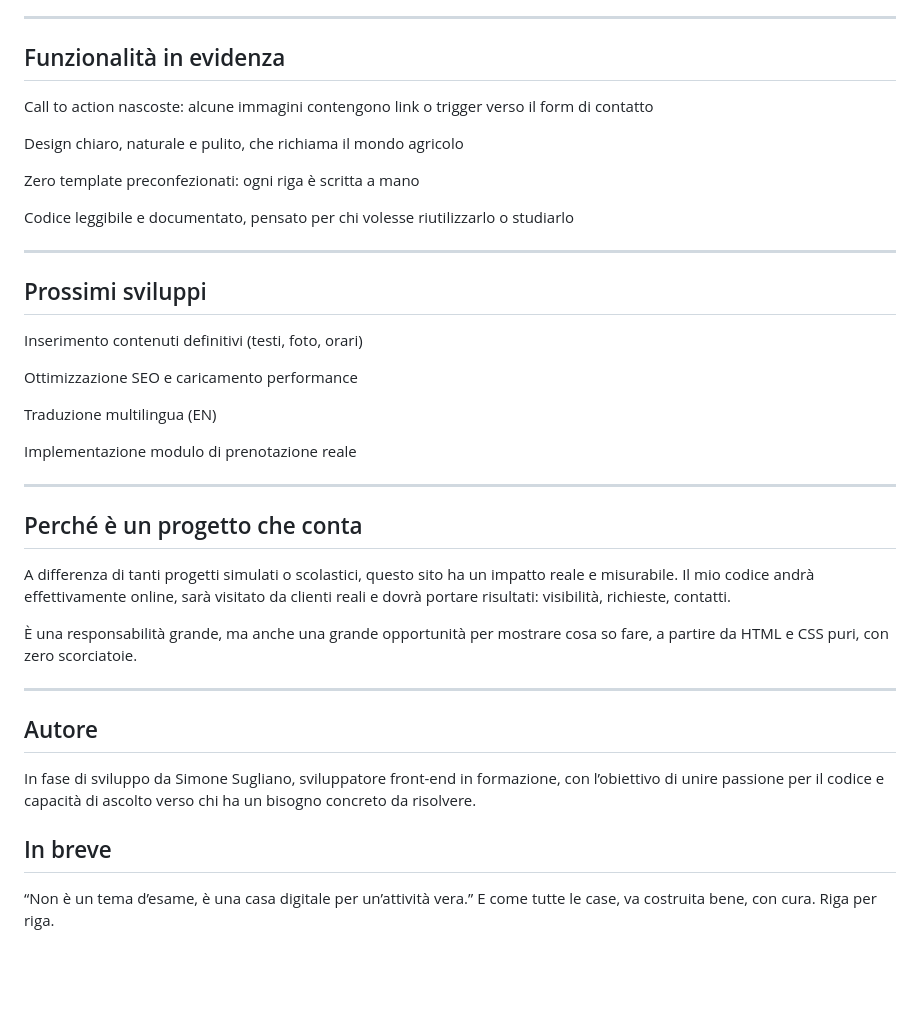
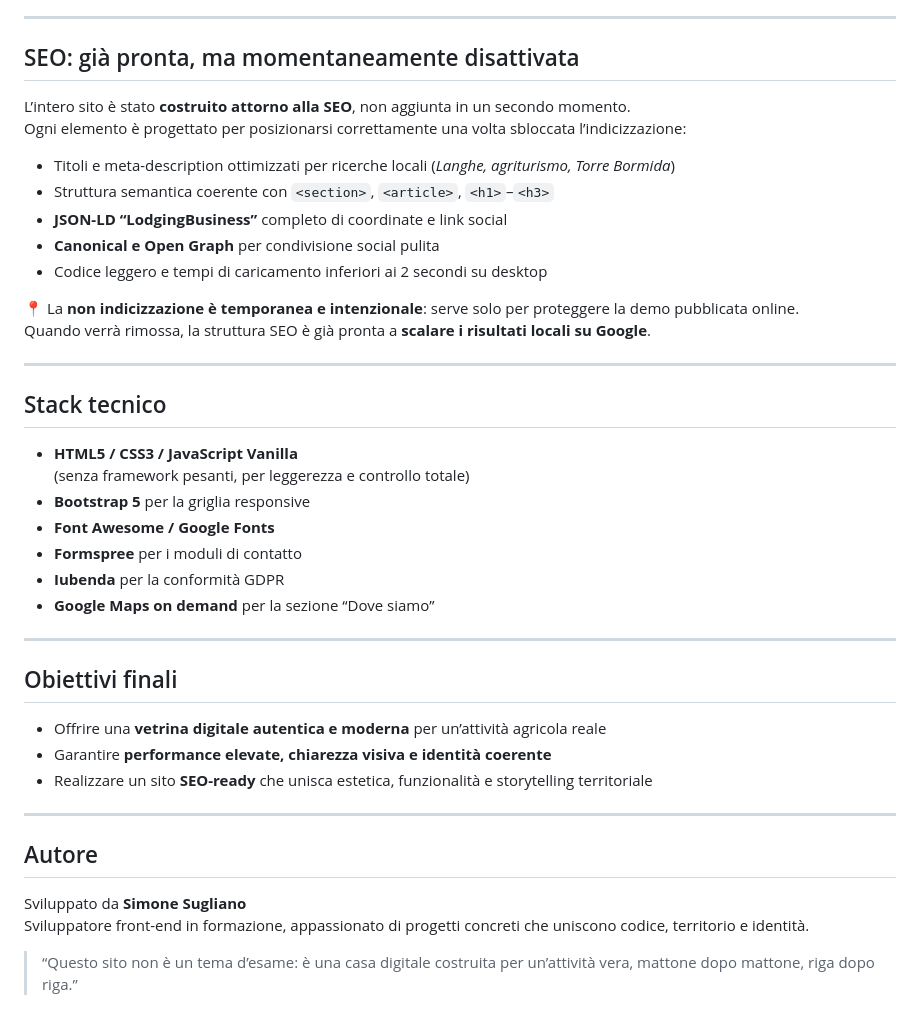
Before and after one commit to simonesugliano/sito-agriturismo-reale, a Markdown page: README.md, the part around one of its changes. GitHub-like rendering; blank space fills up the shorter version.

```diff
--- a/README.md
+++ b/README.md
@@ -85,43 +73,45 @@ Footer con recapiti e link utili
 
 ---
 
-## Funzionalità in evidenza
+## SEO: già pronta, ma momentaneamente disattivata
 
-Call to action nascoste: alcune immagini contengono link o trigger verso il form di contatto
+L’intero sito è stato **costruito attorno alla SEO**, non aggiunta in un secondo momento.
+Ogni elemento è progettato per posizionarsi correttamente una volta sbloccata l’indicizzazione:
 
-Design chiaro, naturale e pulito, che richiama il mondo agricolo
+- Titoli e meta-description ottimizzati per ricerche locali (*Langhe, agriturismo, Torre Bormida*)
+- Struttura semantica coerente con `<section>`, `<article>`, `<h1>`–`<h3>`
+- **JSON-LD “LodgingBusiness”** completo di coordinate e link social
+- **Canonical e Open Graph** per condivisione social pulita
+- Codice leggero e tempi di caricamento inferiori ai 2 secondi su desktop
 
-Zero template preconfezionati: ogni riga è scritta a mano
-
-Codice leggibile e documentato, pensato per chi volesse riutilizzarlo o studiarlo
+📍 La **non indicizzazione è temporanea e intenzionale**: serve solo per proteggere la demo pubblicata online.
+Quando verrà rimossa, la struttura SEO è già pronta a **scalare i risultati locali su Google**.
 
 ---
 
-## Prossimi sviluppi
+## Stack tecnico
 
-Inserimento contenuti definitivi (testi, foto, orari)
-
-Ottimizzazione SEO e caricamento performance
-
-Traduzione multilingua (EN)
-
-Implementazione modulo di prenotazione reale
+- **HTML5 / CSS3 / JavaScript Vanilla**
+  (senza framework pesanti, per leggerezza e controllo totale)
+- **Bootstrap 5** per la griglia responsive
+- **Font Awesome / Google Fonts**
+- **Formspree** per i moduli di contatto
+- **Iubenda** per la conformità GDPR
+- **Google Maps on demand** per la sezione “Dove siamo”
 
 ---
 
-## Perché è un progetto che conta
+## Obiettivi finali
 
-A differenza di tanti progetti simulati o scolastici, questo sito ha un impatto reale e misurabile. Il mio codice andrà effettivamente online, sarà visitato da clienti reali e dovrà portare risultati: visibilità, richieste, contatti.
-
-È una responsabilità grande, ma anche una grande opportunità per mostrare cosa so fare, a partire da HTML e CSS puri, con zero scorciatoie.
+- Offrire una **vetrina digitale autentica e moderna** per un’attività agricola reale
+- Garantire **performance elevate, chiarezza visiva e identità coerente**
+- Realizzare un sito **SEO-ready** che unisca estetica, funzionalità e storytelling territoriale
 
 ---
 
 ## Autore
 
-In fase di sviluppo da Simone Sugliano, sviluppatore front-end in formazione, con l’obiettivo di unire passione per il codice e capacità di ascolto verso chi ha un bisogno concreto da risolvere.
+Sviluppato da **Simone Sugliano**
+Sviluppatore front-end in formazione, appassionato di progetti concreti che uniscono codice, territorio e identità.
 
-## In breve
-
-“Non è un tema d’esame, è una casa digitale per un’attività vera.”
-E come tutte le case, va costruita bene, con cura. Riga per riga.
+> “Questo sito non è un tema d’esame: è una casa digitale costruita per un’attività vera, mattone dopo mattone, riga dopo riga.”
```
Also changed, not shown: other parts of README.md (+39 -51 lines).
